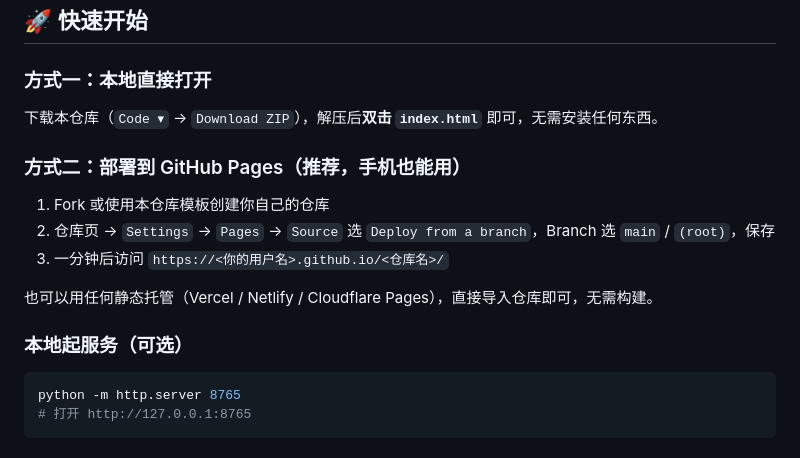
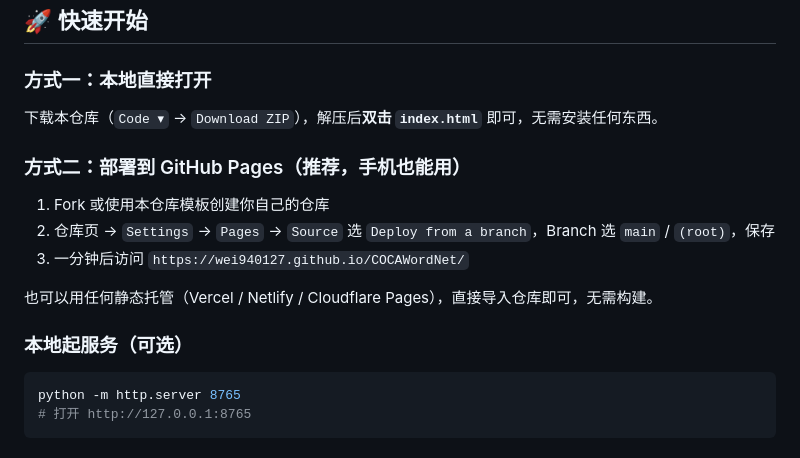
Before and after one commit to Wei940127/COCAWordNet, a Markdown page: README.md, the part around the change. GitHub-like rendering.

Commit message:
Fix GitHub Pages URL in README
Updated GitHub Pages deployment URL in README.

````diff
--- a/README.md
+++ b/README.md
@@ -26,19 +26,16 @@
 ## 🚀 快速开始
 
 ### 方式一：本地直接打开
-
 下载本仓库（`Code ▾` → `Download ZIP`），解压后**双击 `index.html`** 即可，无需安装任何东西。
 
 ### 方式二：部署到 GitHub Pages（推荐，手机也能用）
-
 1. Fork 或使用本仓库模板创建你自己的仓库
 2. 仓库页 → `Settings` → `Pages` → `Source` 选 `Deploy from a branch`，Branch 选 `main` / `(root)`，保存
-3. 一分钟后访问 `https://<你的用户名>.github.io/<仓库名>/`
+3. 一分钟后访问 `https://wei940127.github.io/COCAWordNet/`
 
 也可以用任何静态托管（Vercel / Netlify / Cloudflare Pages），直接导入仓库即可，无需构建。
 
 ### 本地起服务（可选）
-
 ```bash
 python -m http.server 8765
 # 打开 http://127.0.0.1:8765
````
